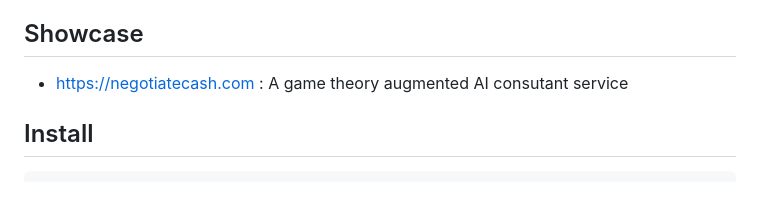
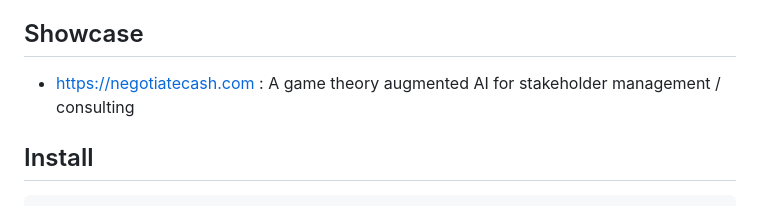
Before and after one commit to NewJerseyStyle/FSM-agent-flow, a Markdown page: README.md, the part around the change. Drawn GitHub-style.

```diff
--- a/README.md
+++ b/README.md
@@ -15,7 +15,7 @@ Most LLM workflow frameworks either give you too little structure (raw prompt ch
 - **No heavy dependencies** — zero required runtime deps, bring your own LLM client
 
 ## Showcase
-- https://negotiatecash.com : A game theory augmented AI consutant service
+- https://negotiatecash.com : A game theory augmented AI for stakeholder management / consulting
 
 ## Install
 
```
